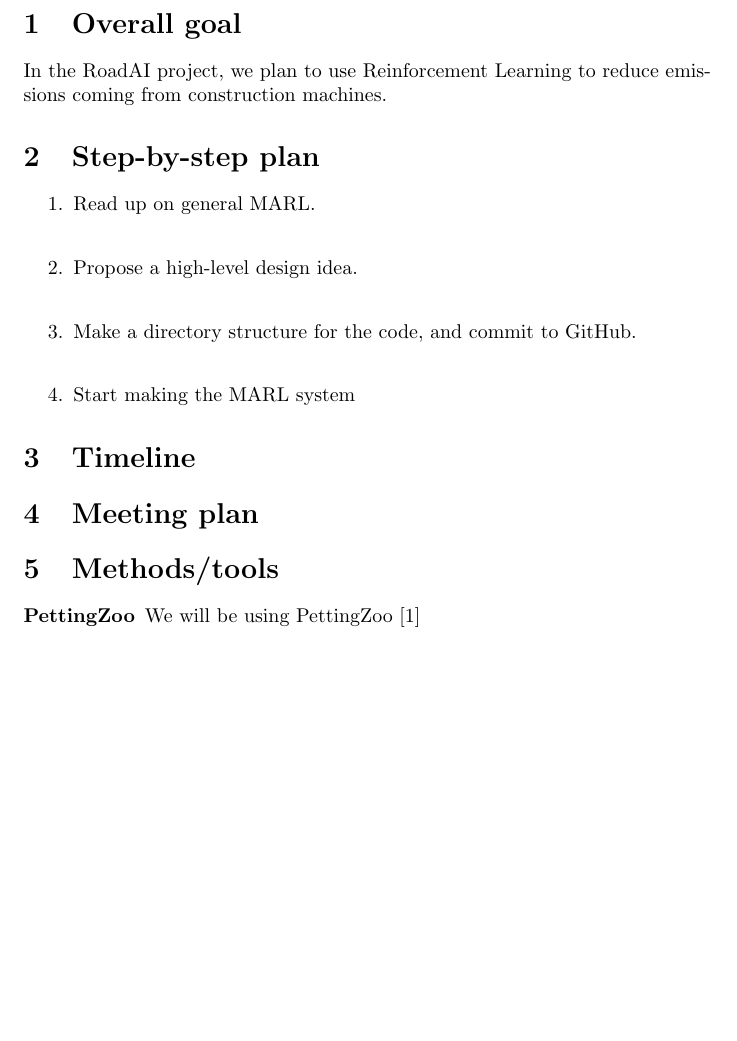
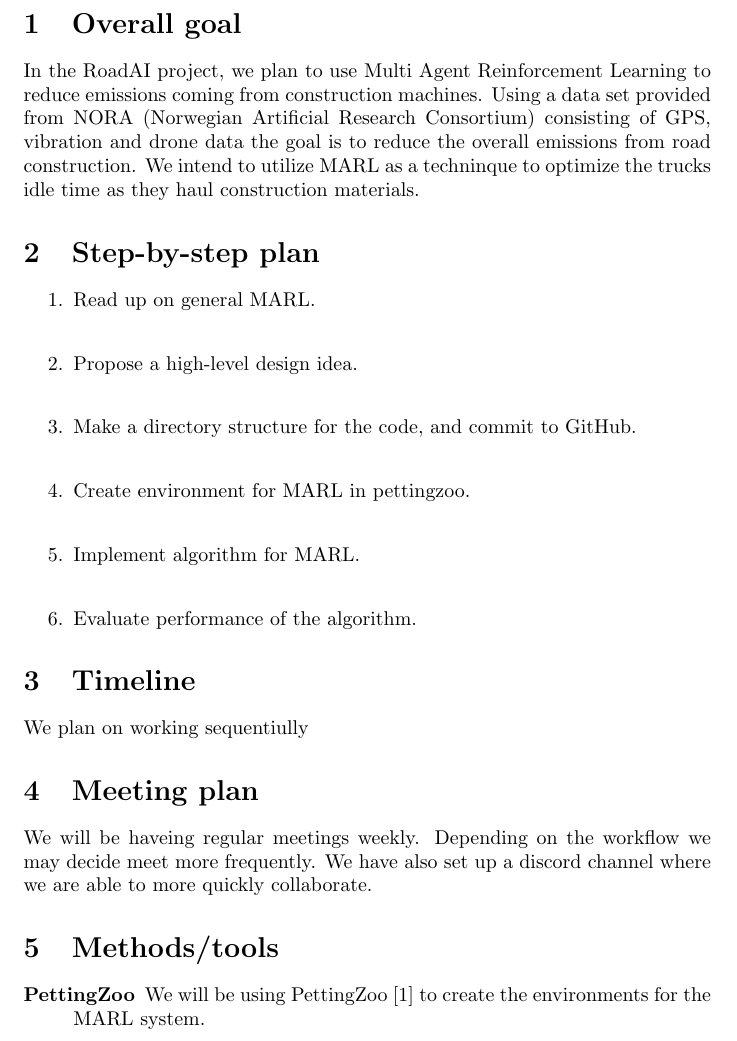
Before and after one commit to eliaslr/RoadAI-project, a LaTeX document (project-plan.tex): part of page 2 of 2 before the commit and part of page 2 of 3 after it, cut so that both start at the same text, the shorter picture padded with empty space. Compiled offline with pdfLaTeX.

Commit message:
Add files via upload
Fylte opp prosjekt planen

```diff
--- a/project-plan.tex
+++ b/project-plan.tex
@@ -25,24 +25,32 @@
 
 
 \section{Overall goal}
-In the RoadAI project, we plan to use Reinforcement Learning to reduce emissions coming from
-construction machines.
+In the RoadAI project, we plan to use Multi Agent Reinforcement Learning to reduce emissions coming from
+construction machines. Using a data set provided from NORA (Norwegian Artificial Research Consortium) consisting of GPS, vibration and drone data
+the goal is to reduce the overall emissions from road construction. We intend to utilize MARL as a techninque to optimize
+the trucks idle time as they haul construction materials.
 
 \section{Step-by-step plan}
 \begin{enumerate}
   \item Read up on general MARL.\\
   \item Propose a high-level design idea.\\
   \item Make a directory structure for the code, and commit to GitHub.\\
-  \item Start making the MARL system
+  \item Create environment for MARL in pettingzoo.\\
+  \item Implement algorithm for MARL. \\
+  \item Evaluate performance of the algorithm.
 \end{enumerate}
 
 \section{Timeline}
-
+We plan on working sequentiully
 \section{Meeting plan}
+We will be haveing regular meetings weekly. Depending on the workflow we may decide meet more frequently.
+We have also set up a discord channel where we are able to more quickly collaborate.
 
 \section{Methods/tools}
 \begin{description}
-  \item[PettingZoo] We will be using PettingZoo [1]
+
+  \item[PettingZoo] We will be using PettingZoo [1] to create the environments for the MARL system.
+
 \end{description}
 
 
```
